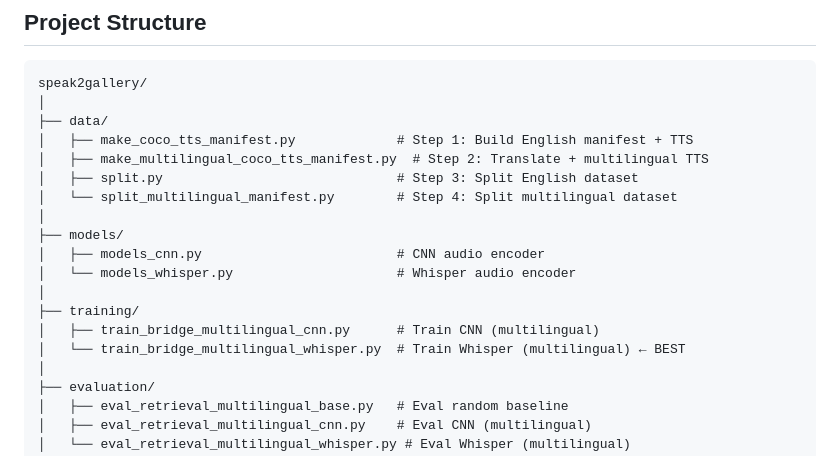
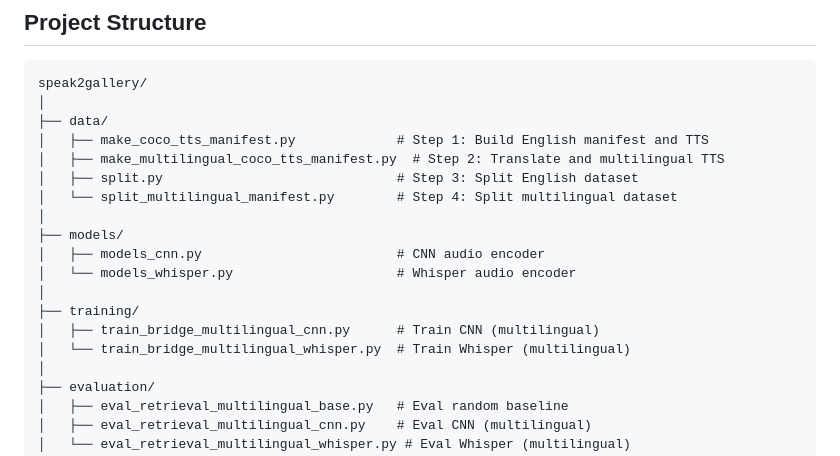
Before and after one commit to Niramay27/speak2gallery, a Markdown page: README.md, the part around the change. Rendered like a GitHub page.

```diff
--- a/README.md
+++ b/README.md
@@ -10,8 +10,8 @@ A multilingual zero-shot speech-to-image retrieval system. Speak in English, Hin
 speak2gallery/
 │
 ├── data/
-│   ├── make_coco_tts_manifest.py             # Step 1: Build English manifest + TTS
-│   ├── make_multilingual_coco_tts_manifest.py  # Step 2: Translate + multilingual TTS
+│   ├── make_coco_tts_manifest.py             # Step 1: Build English manifest and TTS
+│   ├── make_multilingual_coco_tts_manifest.py  # Step 2: Translate and multilingual TTS
 │   ├── split.py                              # Step 3: Split English dataset
 │   └── split_multilingual_manifest.py        # Step 4: Split multilingual dataset
 │
@@ -21,7 +21,7 @@ speak2gallery/
 │
 ├── training/
 │   ├── train_bridge_multilingual_cnn.py      # Train CNN (multilingual)
-│   └── train_bridge_multilingual_whisper.py  # Train Whisper (multilingual) ← BEST
+│   └── train_bridge_multilingual_whisper.py  # Train Whisper (multilingual)
 │
 ├── evaluation/
 │   ├── eval_retrieval_multilingual_base.py   # Eval random baseline
```
